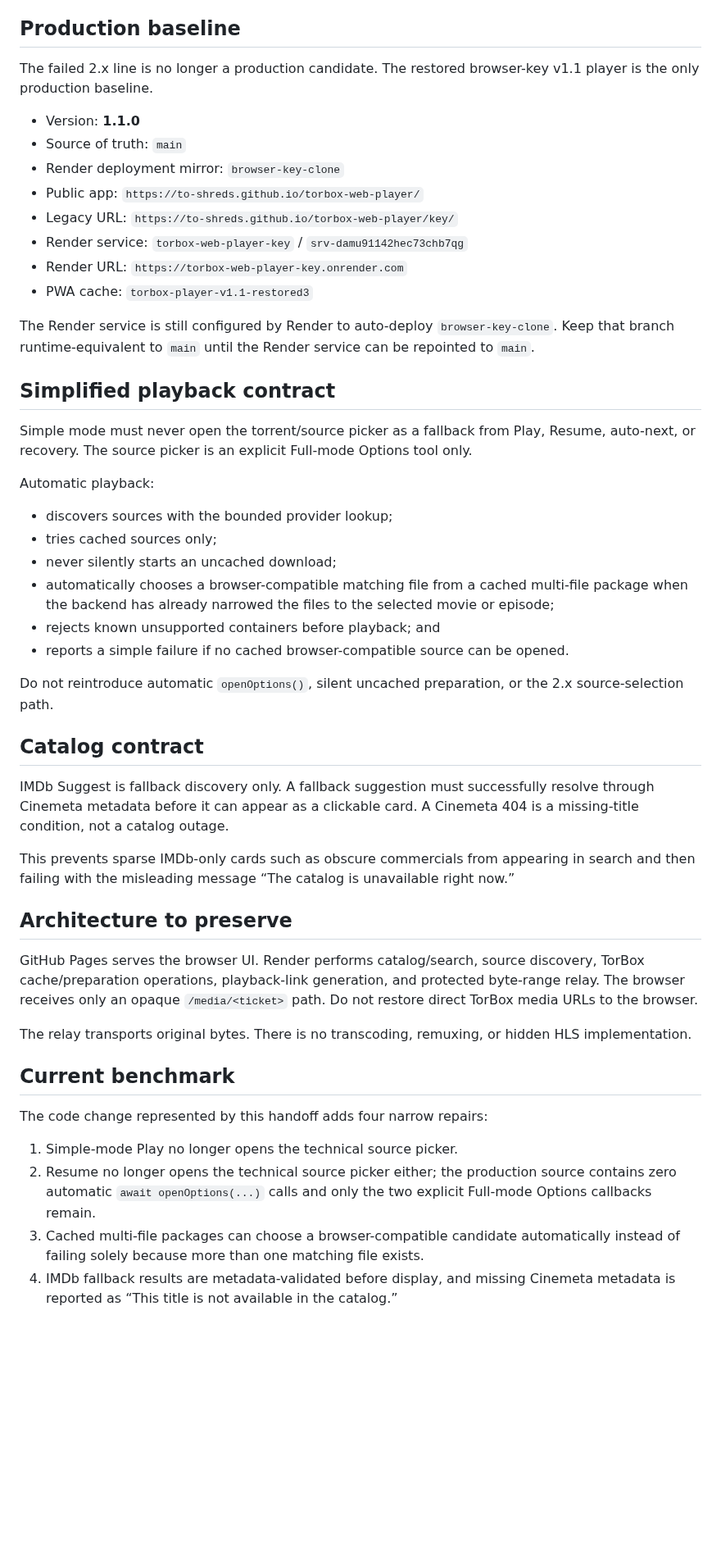
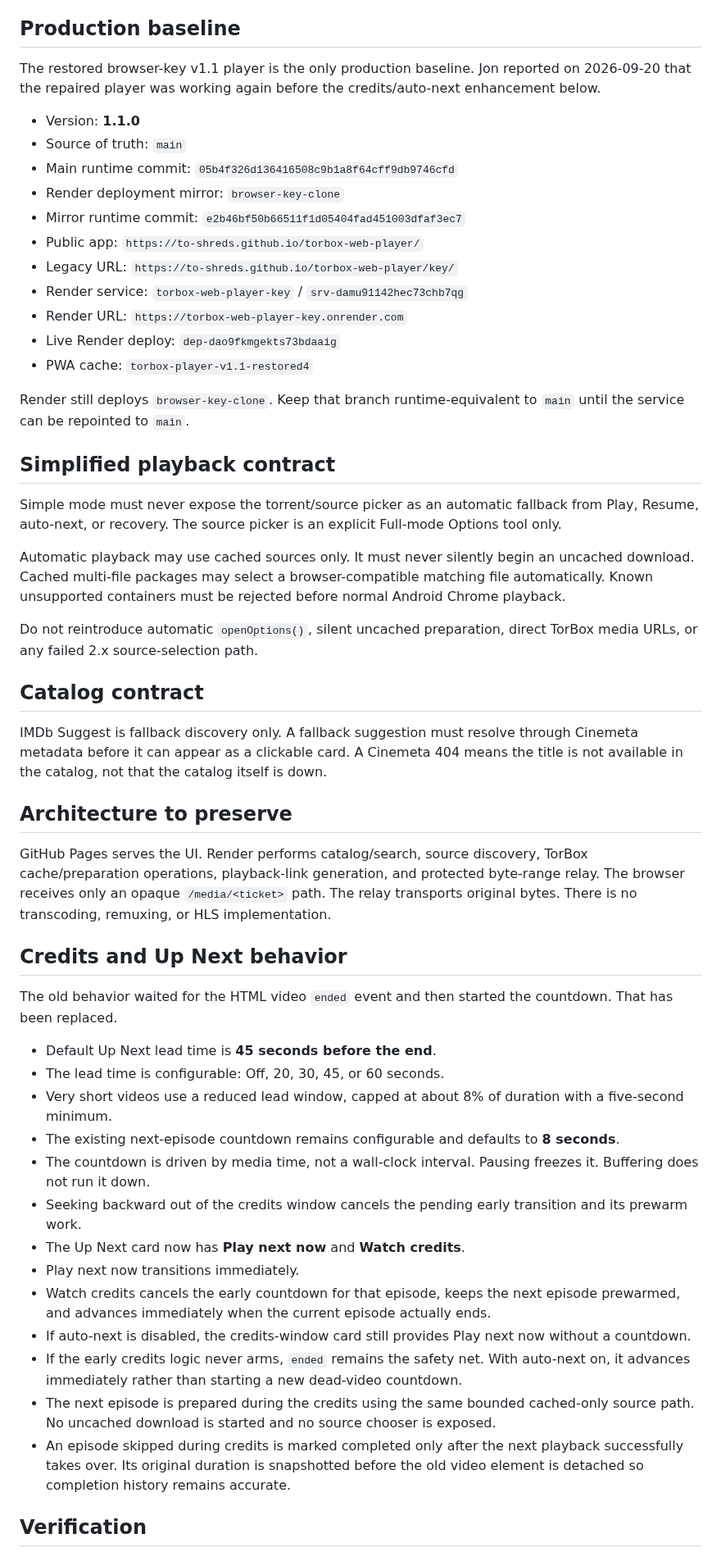
Before and after one commit to to-shreds/torbox-web-player, a Markdown page: HANDOFF.md, the part around one of its changes. Shown at 82% size. Drawn GitHub-style; blank space fills up the shorter version.

Commit message:
Document credits-aware Up Next behavior

```diff
--- a/HANDOFF.md
+++ b/HANDOFF.md
@@ -4,52 +4,55 @@ Use this file first when resuming the project. The repository controls implement
 
 ## Production baseline
 
-The failed 2.x line is no longer a production candidate. The restored browser-key v1.1 player is the only production baseline.
+The restored browser-key v1.1 player is the only production baseline. Jon reported on 2026-09-20 that the repaired player was working again before the credits/auto-next enhancement below.
 
 - Version: **1.1.0**
 - Source of truth: `main`
+- Main runtime commit: `05b4f326d136416508c9b1a8f64cff9db9746cfd`
 - Render deployment mirror: `browser-key-clone`
+- Mirror runtime commit: `e2b46bf50b66511f1d05404fad451003dfaf3ec7`
 - Public app: `https://to-shreds.github.io/torbox-web-player/`
 - Legacy URL: `https://to-shreds.github.io/torbox-web-player/key/`
 - Render service: `torbox-web-player-key` / `srv-damu91142hec73chb7qg`
 - Render URL: `https://torbox-web-player-key.onrender.com`
-- PWA cache: `torbox-player-v1.1-restored3`
+- Live Render deploy: `dep-dao9fkmgekts73bdaaig`
+- PWA cache: `torbox-player-v1.1-restored4`
 
-The Render service is still configured by Render to auto-deploy `browser-key-clone`. Keep that branch runtime-equivalent to `main` until the Render service can be repointed to `main`.
+Render still deploys `browser-key-clone`. Keep that branch runtime-equivalent to `main` until the service can be repointed to `main`.
 
 ## Simplified playback contract
 
-Simple mode must never open the torrent/source picker as a fallback from Play, Resume, auto-next, or recovery. The source picker is an explicit Full-mode Options tool only.
+Simple mode must never expose the torrent/source picker as an automatic fallback from Play, Resume, auto-next, or recovery. The source picker is an explicit Full-mode Options tool only.
 
-Automatic playback:
+Automatic playback may use cached sources only. It must never silently begin an uncached download. Cached multi-file packages may select a browser-compatible matching file automatically. Known unsupported containers must be rejected before normal Android Chrome playback.
 
-- discovers sources with the bounded provider lookup;
-- tries cached sources only;
-- never silently starts an uncached download;
-- automatically chooses a browser-compatible matching file from a cached multi-file package when the backend has already narrowed the files to the selected movie or episode;
-- rejects known unsupported containers before playback; and
-- reports a simple failure if no cached browser-compatible source can be opened.
-
-Do not reintroduce automatic `openOptions()`, silent uncached preparation, or the 2.x source-selection path.
+Do not reintroduce automatic `openOptions()`, silent uncached preparation, direct TorBox media URLs, or any failed 2.x source-selection path.
 
 ## Catalog contract
 
-IMDb Suggest is fallback discovery only. A fallback suggestion must successfully resolve through Cinemeta metadata before it can appear as a clickable card. A Cinemeta 404 is a missing-title condition, not a catalog outage.
-
-This prevents sparse IMDb-only cards such as obscure commercials from appearing in search and then failing with the misleading message “The catalog is unavailable right now.”
+IMDb Suggest is fallback discovery only. A fallback suggestion must resolve through Cinemeta metadata before it can appear as a clickable card. A Cinemeta 404 means the title is not available in the catalog, not that the catalog itself is down.
 
 ## Architecture to preserve
 
-GitHub Pages serves the browser UI. Render performs catalog/search, source discovery, TorBox cache/preparation operations, playback-link generation, and protected byte-range relay. The browser receives only an opaque `/media/<ticket>` path. Do not restore direct TorBox media URLs to the browser.
+GitHub Pages serves the UI. Render performs catalog/search, source discovery, TorBox cache/preparation operations, playback-link generation, and protected byte-range relay. The browser receives only an opaque `/media/<ticket>` path. The relay transports original bytes. There is no transcoding, remuxing, or HLS implementation.
 
-The relay transports original bytes. There is no transcoding, remuxing, or hidden HLS implementation.
+## Credits and Up Next behavior
 
-## Current benchmark
+The old behavior waited for the HTML video `ended` event and then started the countdown. That has been replaced.
 
-The code change represented by this handoff adds four narrow repairs:
+- Default Up Next lead time is **45 seconds before the end**.
+- The lead time is configurable: Off, 20, 30, 45, or 60 seconds.
+- Very short videos use a reduced lead window, capped at about 8% of duration with a five-second minimum.
+- The existing next-episode countdown remains configurable and defaults to **8 seconds**.
+- The countdown is driven by media time, not a wall-clock interval. Pausing freezes it. Buffering does not run it down.
+- Seeking backward out of the credits window cancels the pending early transition and its prewarm work.
+- The Up Next card now has **Play next now** and **Watch credits**.
+- Play next now transitions immediately.
+- Watch credits cancels the early countdown for that episode, keeps the next episode prewarmed, and advances immediately when the current episode actually ends.
+- If auto-next is disabled, the credits-window card still provides Play next now without a countdown.
+- If the early credits logic never arms, `ended` remains the safety net. With auto-next on, it advances immediately rather than starting a new dead-video countdown.
+- The next episode is prepared during the credits using the same bounded cached-only source path. No uncached download is started and no source chooser is exposed.
+- An episode skipped during credits is marked completed only after the next playback successfully takes over. Its original duration is snapshotted before the old video element is detached so completion history remains accurate.
 
-1. Simple-mode Play no longer opens the technical source picker.
-2. Resume no longer opens the technical source picker either; the production source contains zero automatic `await openOptions(...)` calls and only the two explicit Full-mode Options callbacks remain.
-3. Cached multi-file packages can choose a browser-compatible candidate automatically instead of failing solely because more than one matching file exists.
-4. IMDb fallback results are metadata-validated before display, and missing Cinemeta metadata is reported as “This title is not available in the catalog.”
+## Verification
 
```
Also changed, not shown: other parts of HANDOFF.md (+11 -6 lines).
